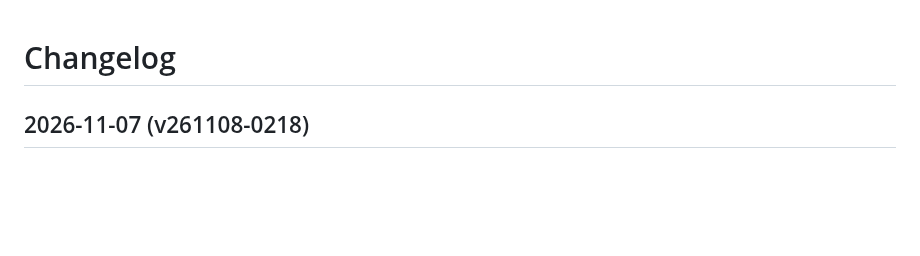
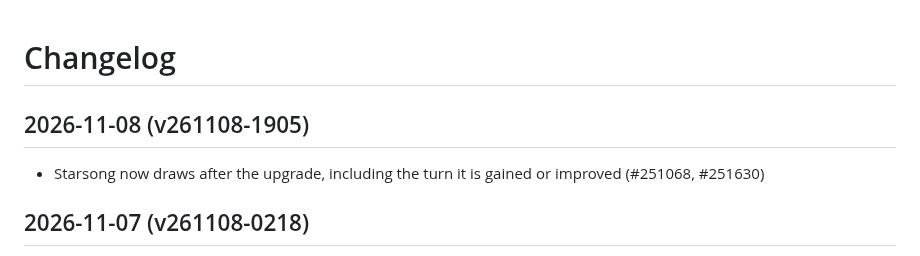
Before and after one commit to elaskavaia/bga-fate, a Markdown page: CHANGELOG.md, the part around the change. Drawn GitHub-style; blank space fills up the shorter version.

Commit message:
docs: change log for v261108-1905

```diff
--- a/CHANGELOG.md
+++ b/CHANGELOG.md
@@ -1,4 +1,8 @@
 # Changelog
+
+## 2026-11-08 (v261108-1905)
+
+- Starsong now draws after the upgrade, including the turn it is gained or improved (#251068, #251630)
 
 ## 2026-11-07 (v261108-0218)
 
```
